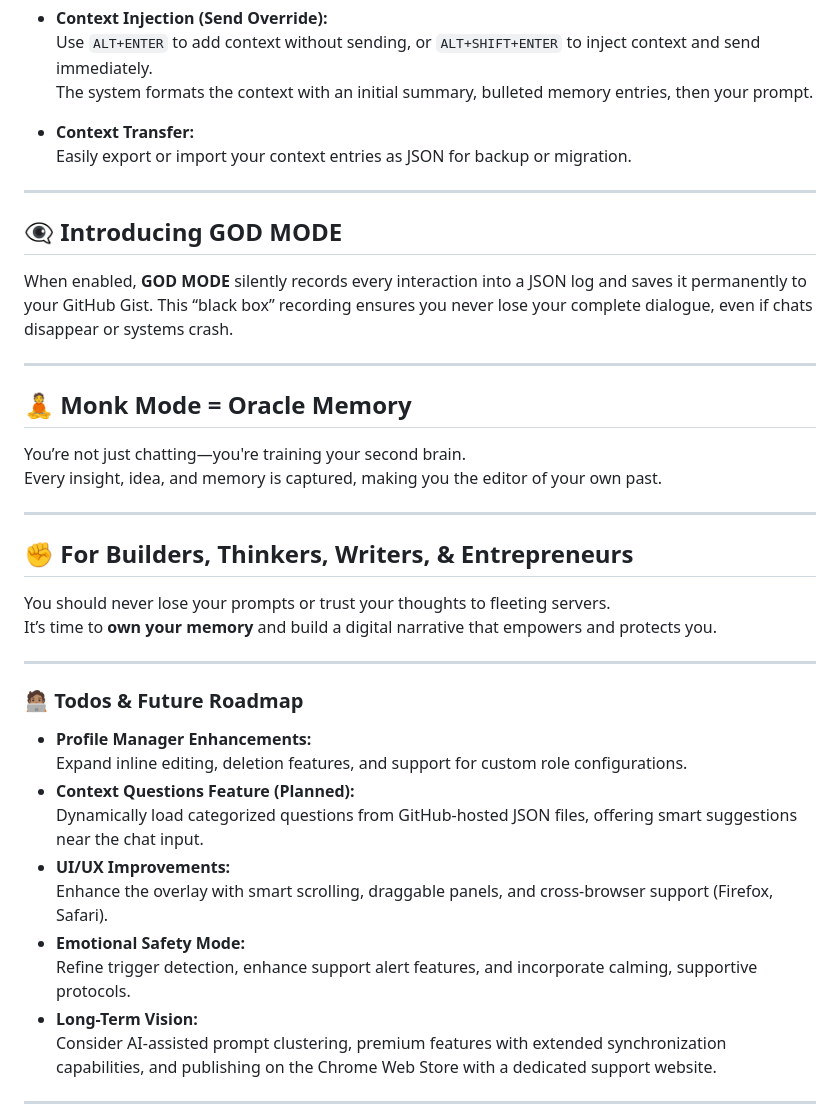
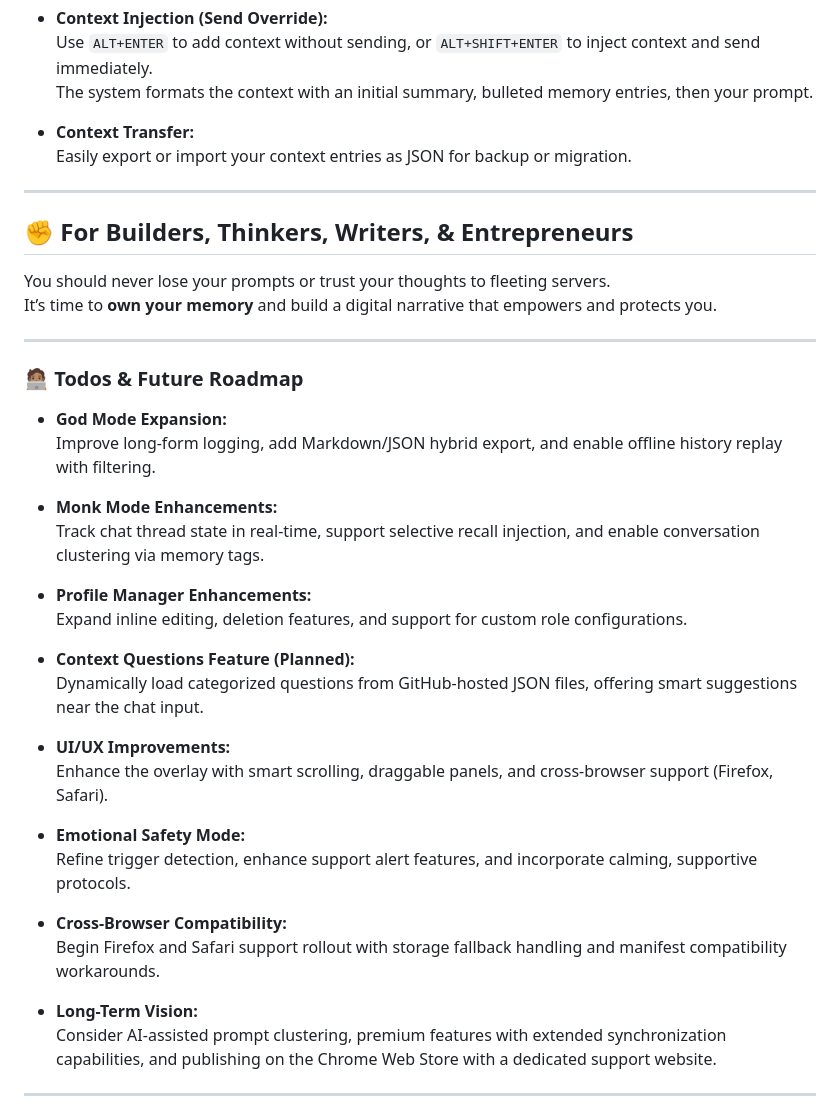
Before and after one commit to Cloud-Blaze/ai-context-vault, a Markdown page: README.md, the part around the change. Rendered like a GitHub page.

Commit message:
Next steps

```diff
--- a/README.md
+++ b/README.md
@@ -142,19 +142,6 @@ Designed for moments when emotional stress threatens your digital interactions:
 
 ---
 
-## 👁‍🗨 Introducing GOD MODE
-
-When enabled, **GOD MODE** silently records every interaction into a JSON log and saves it permanently to your GitHub Gist. This “black box” recording ensures you never lose your complete dialogue, even if chats disappear or systems crash.
-
----
-
-## 🧘 Monk Mode = Oracle Memory
-
-You’re not just chatting—you're training your second brain.
-Every insight, idea, and memory is captured, making you the editor of your own past.
-
----
-
 ## ✊ For Builders, Thinkers, Writers, & Entrepreneurs
 
 You should never lose your prompts or trust your thoughts to fleeting servers.
@@ -164,14 +151,27 @@ It’s time to **own your memory** and build a digital narrative that empowers a
 
 ### 🧑🏽‍💻 Todos & Future Roadmap
 
+- **God Mode Expansion:**
+  Improve long-form logging, add Markdown/JSON hybrid export, and enable offline history replay with filtering.
+
+- **Monk Mode Enhancements:**
+  Track chat thread state in real-time, support selective recall injection, and enable conversation clustering via memory tags.
+
 - **Profile Manager Enhancements:**
   Expand inline editing, deletion features, and support for custom role configurations.
+
 - **Context Questions Feature (Planned):**
   Dynamically load categorized questions from GitHub-hosted JSON files, offering smart suggestions near the chat input.
+
 - **UI/UX Improvements:**
   Enhance the overlay with smart scrolling, draggable panels, and cross-browser support (Firefox, Safari).
+
 - **Emotional Safety Mode:**
   Refine trigger detection, enhance support alert features, and incorporate calming, supportive protocols.
+
+- **Cross-Browser Compatibility:**
+  Begin Firefox and Safari support rollout with storage fallback handling and manifest compatibility workarounds.
+
 - **Long-Term Vision:**
   Consider AI-assisted prompt clustering, premium features with extended synchronization capabilities, and publishing on the Chrome Web Store with a dedicated support website.
 
```
